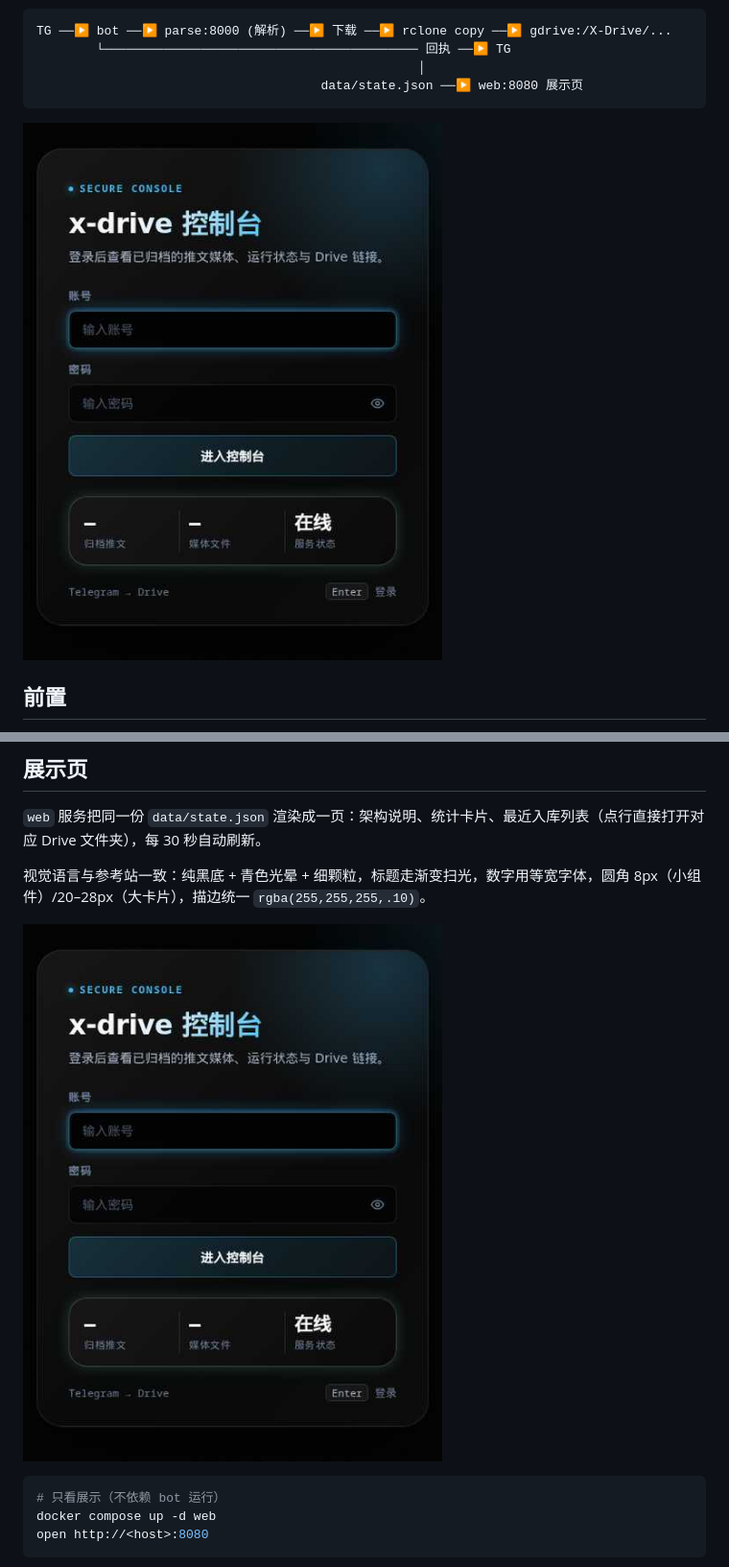
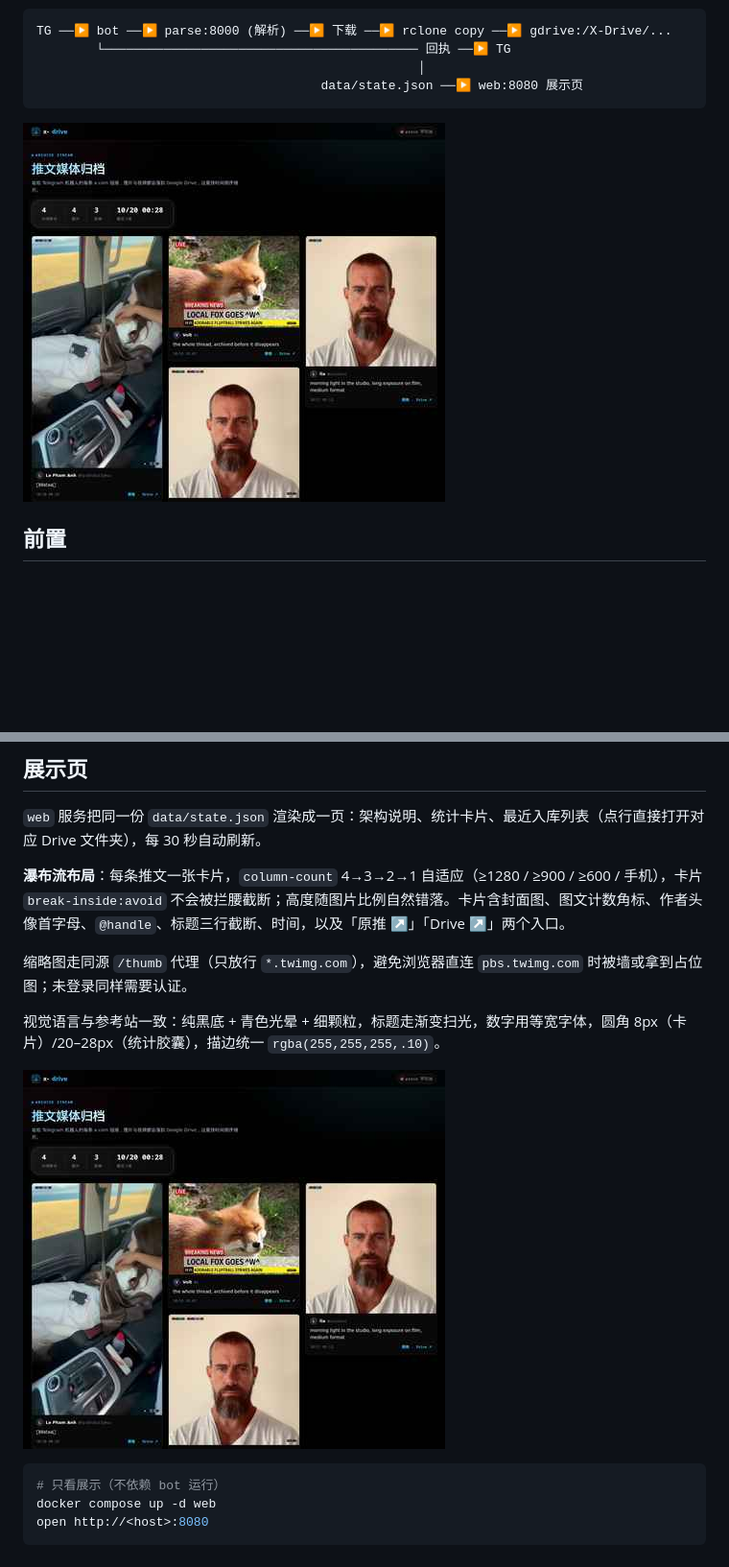
Before and after one commit to cloudcranes/x-drive, a Markdown page: README.md, 2 parts joined by grey strips. Shown: that part at 96% size. GitHub-like rendering; pictures changed too: docs/preview.jpg; blank space fills up the shorter version.

Commit message:
web: 看板改为瀑布流推文卡片
- 每条推文一张卡片，CSS columns 4/3/2/1 自适应，break-inside:avoid
- 卡片含封面图、图文角标、头像首字母、@handle、三行标题、原推/Drive 入口
- 新增 /thumb 同源缩略图代理，只放行 *.twimg.com
- bot 入库时记录 orig 原始媒体地址；测试覆盖 handle 解析与代理白名单

````diff
--- a/README.md
+++ b/README.md
@@ -131,9 +131,13 @@ docker compose pull && docker compose up -d
 
 `web` 服务把同一份 `data/state.json` 渲染成一页：架构说明、统计卡片、最近入库列表（点行直接打开对应 Drive 文件夹），每 30 秒自动刷新。
 
-视觉语言与参考站一致：纯黑底 + 青色光晕 + 细颗粒，标题走渐变扫光，数字用等宽字体，圆角 8px（小组件）/20–28px（大卡片），描边统一 `rgba(255,255,255,.10)`。
+**瀑布流布局**：每条推文一张卡片，`column-count` 4→3→2→1 自适应（≥1280 / ≥900 / ≥600 / 手机），卡片 `break-inside:avoid` 不会被拦腰截断；高度随图片比例自然错落。卡片含封面图、图文计数角标、作者头像首字母、`@handle`、标题三行截断、时间，以及「原推 ↗」「Drive ↗」两个入口。
 
-![登录页](docs/preview.jpg)
+缩略图走同源 `/thumb` 代理（只放行 `*.twimg.com`），避免浏览器直连 `pbs.twimg.com` 时被墙或拿到占位图；未登录同样需要认证。
+
+视觉语言与参考站一致：纯黑底 + 青色光晕 + 细颗粒，标题走渐变扫光，数字用等宽字体，圆角 8px（卡片）/20–28px（统计胶囊），描边统一 `rgba(255,255,255,.10)`。
+
+![瀑布流看板](docs/preview.jpg)
 
 ```bash
 # 只看展示（不依赖 bot 运行）
````
Also changed, not shown: 4 other files.
